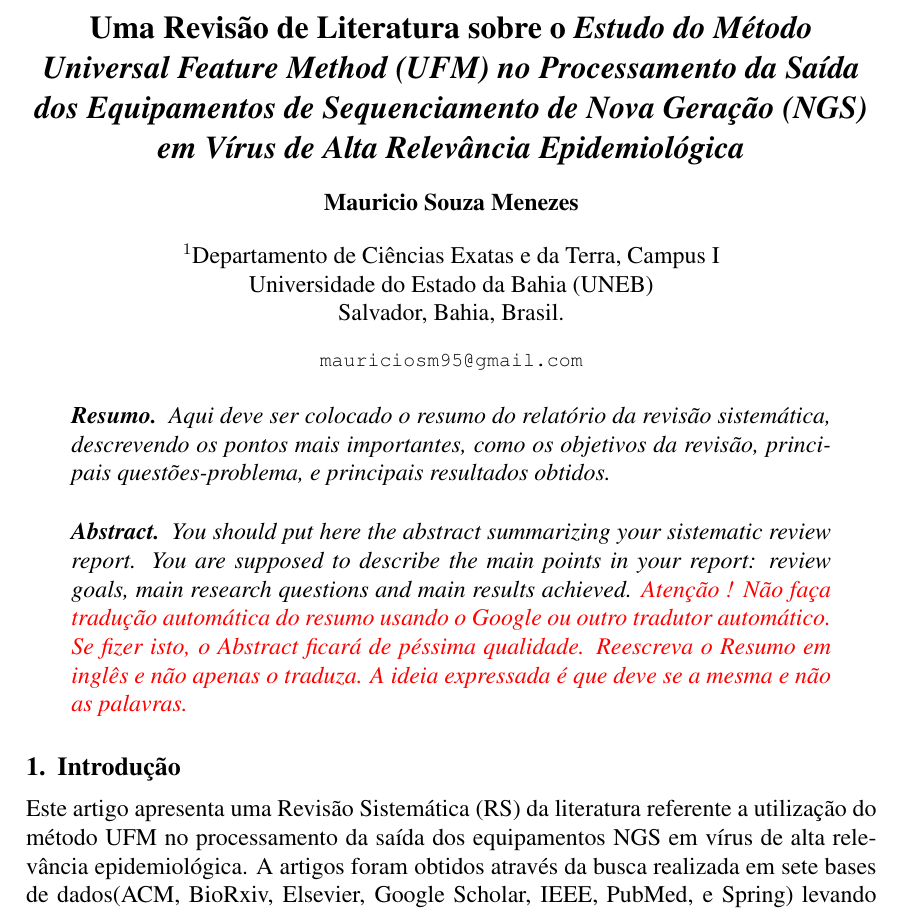
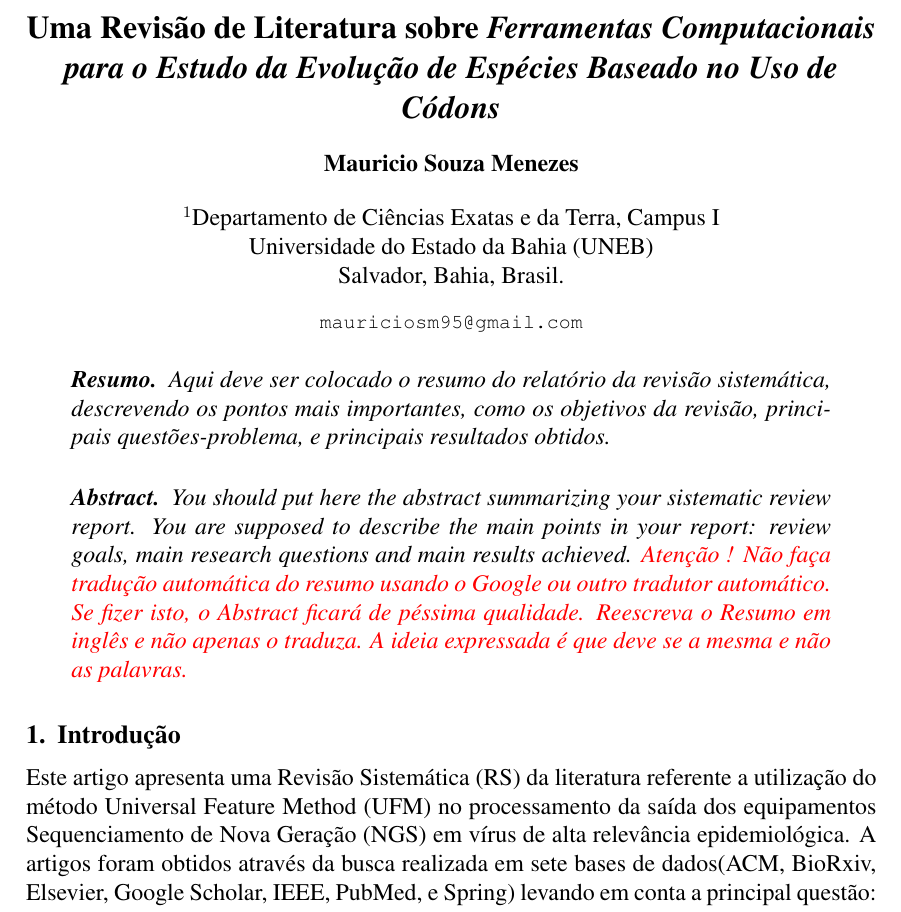
Before and after one commit to mau-me/mauricio_tcc_uneb, a LaTeX paper (RevisaoSistematica/documento.tex): part of page 1 of 6, cut so that both start at the same text. Compiled offline with pdfLaTeX.

Commit message:
Update: Título do artigo

```diff
--- a/RevisaoSistematica/documento.tex
+++ b/RevisaoSistematica/documento.tex
@@ -4,7 +4,7 @@
 
 \sloppy
 
-\title{Uma Revisão de Literatura sobre o \textit{Estudo do Método \gls{ufm} no Processamento da Saída dos Equipamentos de \gls{ngs} em Vírus de Alta Relevância Epidemiológica}}
+\title{Uma Revisão de Literatura sobre \textit{Ferramentas Computacionais para o Estudo da Evolução de Espécies Baseado no Uso de Códons}}
 
 \author{Mauricio Souza Menezes\\}
 \address{Departamento de Ciências Exatas e da Terra, Campus I\\
@@ -20,10 +20,6 @@ Salvador, Bahia, Brasil.
 \newacronym{ed}{ED}{Estruturas de Dados}
 \newacronym{rs}{RS}{Revisão Sistemática}
 \newacronym{cafe}{CAFe}{Comunidade Acadêmica Federada}
-\newacronym{rnp}{RNP}{Rede Nacional de Ensino e Pesquisa}
-\newacronym{ceie}{CEIE}{Comissão Especial de Informática na Educação}
-\newacronym{ieee}{IEEE}{Institute of Electrical and Electronic Engineers}
-\newacronym{scielo}{SciELO}{Scientific Electronic Library Online}
 
 \maketitle
 
```
